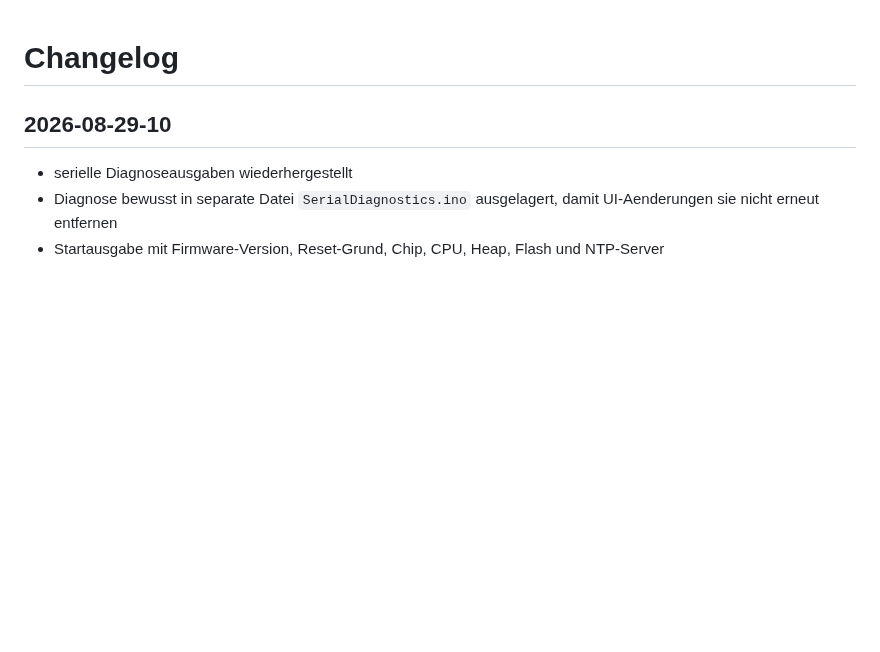
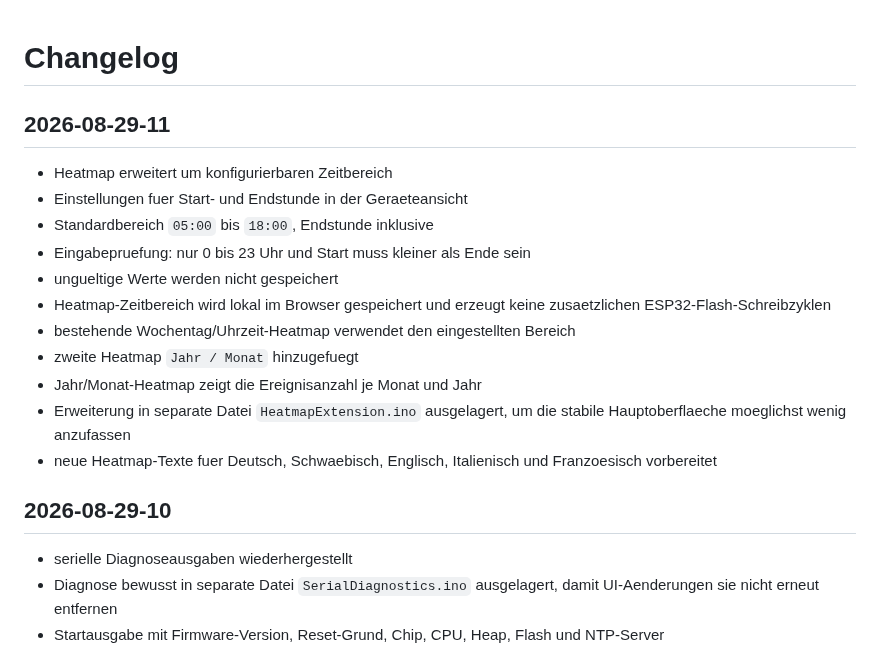
Before and after one commit to taloriko/unterbrechungszaehler-interrupt-counter, a Markdown page: CHANGELOG.md, the part around the change. Drawn GitHub-style; blank space fills up the shorter version.

Commit message:
docs: add 2026-08-29-11 heatmap changes

```diff
--- a/CHANGELOG.md
+++ b/CHANGELOG.md
@@ -1,4 +1,18 @@
 # Changelog
+
+## 2026-08-29-11
+
+- Heatmap erweitert um konfigurierbaren Zeitbereich
+- Einstellungen fuer Start- und Endstunde in der Geraeteansicht
+- Standardbereich `05:00` bis `18:00`, Endstunde inklusive
+- Eingabepruefung: nur 0 bis 23 Uhr und Start muss kleiner als Ende sein
+- ungueltige Werte werden nicht gespeichert
+- Heatmap-Zeitbereich wird lokal im Browser gespeichert und erzeugt keine zusaetzlichen ESP32-Flash-Schreibzyklen
+- bestehende Wochentag/Uhrzeit-Heatmap verwendet den eingestellten Bereich
+- zweite Heatmap `Jahr / Monat` hinzugefuegt
+- Jahr/Monat-Heatmap zeigt die Ereignisanzahl je Monat und Jahr
+- Erweiterung in separate Datei `HeatmapExtension.ino` ausgelagert, um die stabile Hauptoberflaeche moeglichst wenig anzufassen
+- neue Heatmap-Texte fuer Deutsch, Schwaebisch, Englisch, Italienisch und Franzoesisch vorbereitet
 
 ## 2026-08-29-10
 
```
